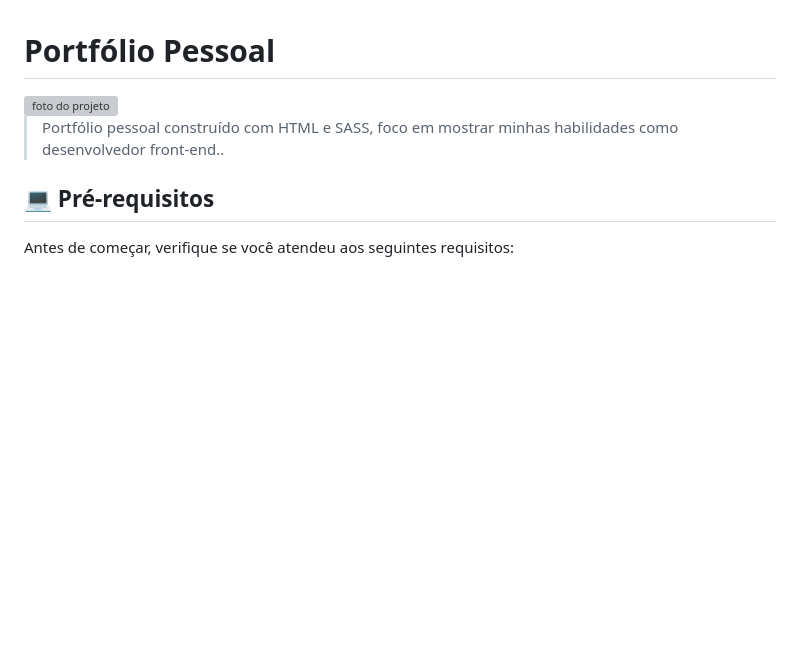
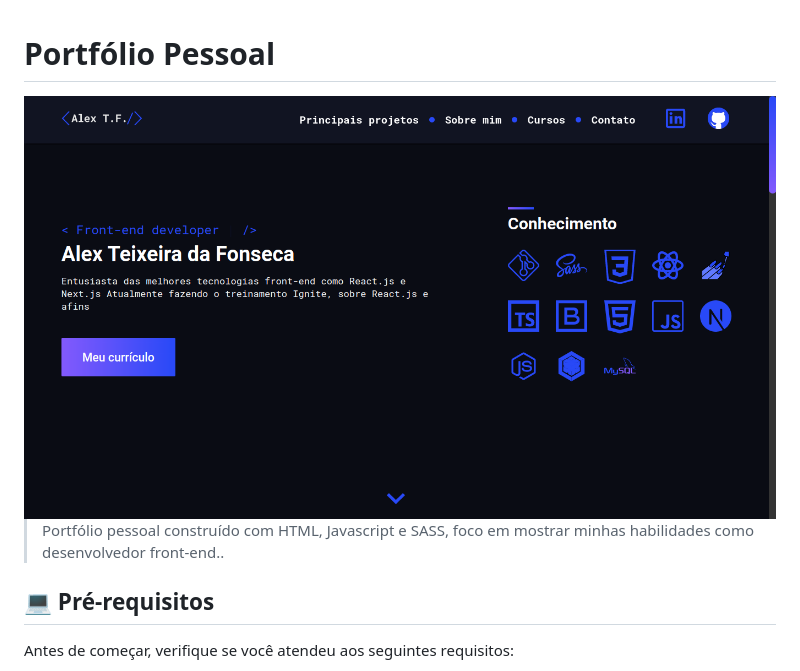
Before and after one commit to alextfonseca/alextfonseca.github.io, a Markdown page: readme.md, the part around the change. Rendered like a GitHub page; pictures changed too: public/images/portfolio.png (added); blank space fills up the shorter version; grey boxes are pictures that could not be loaded.

```diff
--- a/readme.md
+++ b/readme.md
@@ -2,7 +2,7 @@
 
 <img src="./public/images/portfolio.png" alt="foto do projeto">
 
-> Portfólio pessoal construído com HTML e SASS, foco em mostrar minhas habilidades como desenvolvedor front-end..
+> Portfólio pessoal construído com HTML, Javascript e SASS, foco em mostrar minhas habilidades como desenvolvedor front-end..
 
 ## 💻 Pré-requisitos
 
```
Also changed, not shown: 1 other file.
